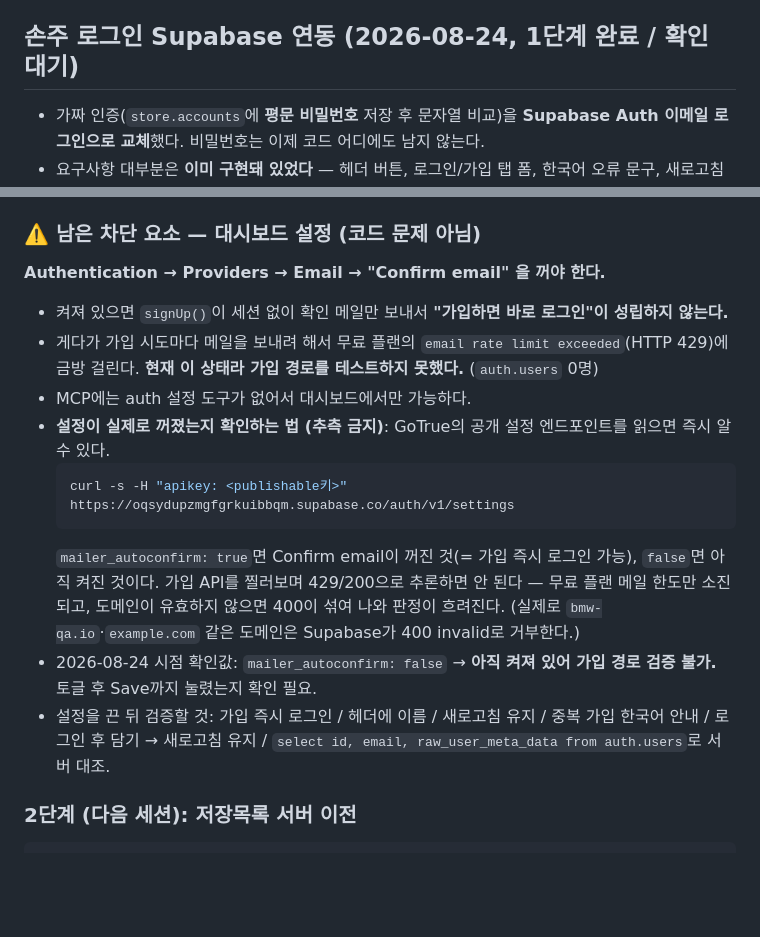
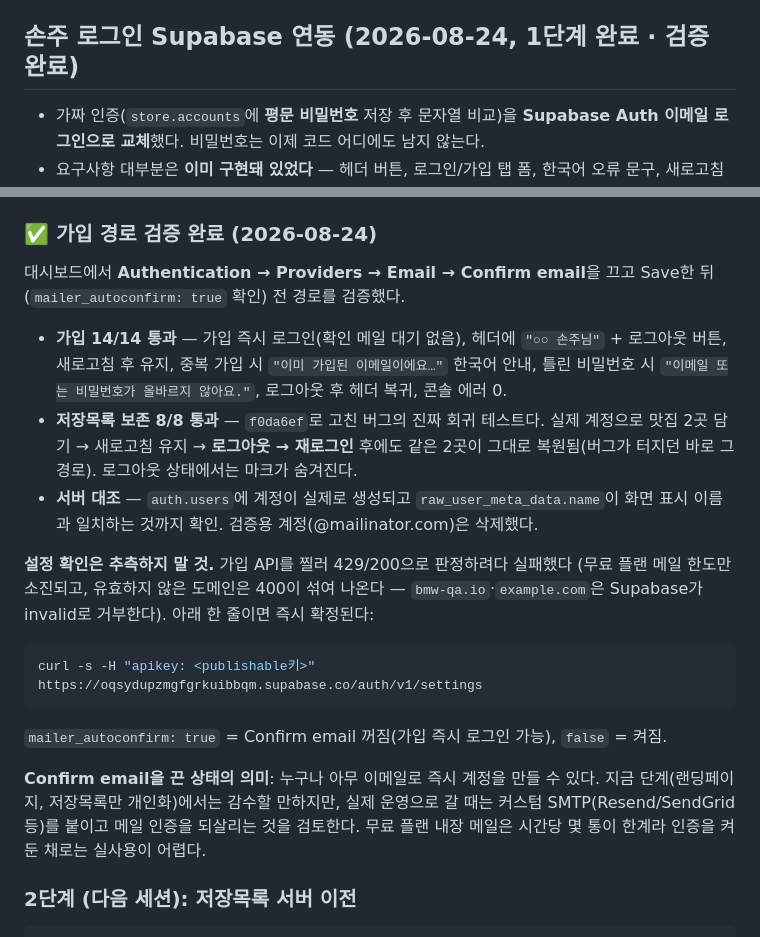
Before and after one commit to jeanee2004/seniormarketing, a Markdown page: next.md, 2 parts joined by grey strips. Drawn GitHub-style; blank space fills up the shorter version.

Commit message:
가입 경로 검증 완료 — 손주 로그인 1단계 종료
Confirm email을 끈 뒤(mailer_autoconfirm: true 확인) 남아 있던 가입 경로를
검증했다. aeae759의 "가입 경로는 미검증" 단서를 해소한다.

- 가입 14/14 통과 — 확인 메일 대기 없이 즉시 로그인, 헤더에 "○○ 손주님" +
  로그아웃 버튼, 새로고침 후 유지, 중복 가입·틀린 비밀번호 모두 한국어 안내,
  로그아웃 후 헤더 복귀, 콘솔 에러 0.
- 저장목록 보존 8/8 통과 — f0da6ef로 고친 버그의 진짜 회귀 테스트다. 실제
  계정으로 2곳을 담고 새로고침한 뒤, 로그아웃 → 재로그인까지 거쳐도 같은 2곳이
  그대로 복원되는 것을 확인했다. 버그가 터지던 바로 그 경로다.
- 서버 대조 — auth.users에 계정이 실제로 생기고 raw_user_meta_data.name이 화면
  표시 이름과 일치하는 것까지 확인. 검증용 계정은 삭제했다.

설정 상태는 /auth/v1/settings의 mailer_autoconfirm으로 확인하는 방법을 next.md에
남겼다. 가입 API 응답으로 추론하면 안 된다 — 메일 한도만 소진되고, 유효하지 않은
도메인은 400이 섞여 나와 판정이 흐려진다.

Co-Authored-By: Claude Opus 5 <noreply@anthropic.com>
Claude-Session: https://claude.ai/code/session_015xJ4p9rjVWnHmWgHvsKNxA

````diff
--- a/next.md
+++ b/next.md
@@ -24,7 +24,7 @@
   - 브라우저 검증: 카카오 실시간 검색 5건 렌더, 구글 리뷰 실제 평점·리뷰 5개 렌더, 콘솔 에러 0.
   - **디버깅 교훈**: Git Bash에서 `curl`에 한글을 인자로 넘기면 인코딩이 깨져(`����`) 빈 결과가 온다. 이것 때문에 처음에 API가 죽은 것처럼 보였다. **한글이 들어가는 API 테스트는 `node -e`로 `fetch`를 쓸 것.**
 
-## 손주 로그인 Supabase 연동 (2026-08-24, 1단계 완료 / 확인 대기)
+## 손주 로그인 Supabase 연동 (2026-08-24, 1단계 완료 · 검증 완료)
 
 - 가짜 인증(`store.accounts`에 **평문 비밀번호** 저장 후 문자열 비교)을 **Supabase Auth 이메일 로그인으로 교체**했다. 비밀번호는 이제 코드 어디에도 남지 않는다.
 - 요구사항 대부분은 **이미 구현돼 있었다** — 헤더 버튼, 로그인/가입 탭 폼, 한국어 오류 문구, 새로고침 유지, 그리고 "누가 로그인했는지 다른 기능이 쓰기 좋게"에 해당하는 `requireLogin(intent)`까지. 실제로 바꾼 건 **인증의 공급원 하나**였고 저장·리뷰·마이페이지·식권은 손대지 않아도 그대로 따라왔다.
@@ -38,21 +38,33 @@
   - 마크 분리 검증 **16/16 통과** — 옛/새 형식 판별, A 저장 → B 전환 시 미유출, B 저장 시 A 보존, A 복귀 시 복원, 로그아웃 시 전체 해제, 옛 전역 marks 1회 승계, 헤더 이름 표시.
 - 검증: 헤드리스 크롬으로 **12/12 통과** — 로그인 게이트(담기 → 로그인 안내), 비로그인 상태의 기존 기능, 이메일 전용 입력, 형식 오류 한국어 안내, 한/영/중 문구, 콘솔 에러 0. 틀린 비밀번호 경로에서 실제 Supabase 응답이 `"이메일 또는 비밀번호가 올바르지 않아요."`로 번역돼 나오는 것까지 확인했다.
 
-### ⚠️ 남은 차단 요소 — 대시보드 설정 (코드 문제 아님)
+### ✅ 가입 경로 검증 완료 (2026-08-24)
 
-**Authentication → Providers → Email → "Confirm email" 을 꺼야 한다.**
+대시보드에서 **Authentication → Providers → Email → Confirm email**을 끄고 Save한 뒤
+(`mailer_autoconfirm: true` 확인) 전 경로를 검증했다.
 
-- 켜져 있으면 `signUp()`이 세션 없이 확인 메일만 보내서 **"가입하면 바로 로그인"이 성립하지 않는다.**
-- 게다가 가입 시도마다 메일을 보내려 해서 무료 플랜의 `email rate limit exceeded`(HTTP 429)에 금방 걸린다. **현재 이 상태라 가입 경로를 테스트하지 못했다.** (`auth.users` 0명)
-- MCP에는 auth 설정 도구가 없어서 대시보드에서만 가능하다.
-- **설정이 실제로 꺼졌는지 확인하는 법 (추측 금지)**: GoTrue의 공개 설정 엔드포인트를 읽으면 즉시 알 수 있다.
-  ```bash
-  curl -s -H "apikey: <publishable키>" https://oqsydupzmgfgrkuibbqm.supabase.co/auth/v1/settings
-  ```
-  `mailer_autoconfirm: true`면 Confirm email이 꺼진 것(= 가입 즉시 로그인 가능), `false`면 아직 켜진 것이다.
-  가입 API를 찔러보며 429/200으로 추론하면 안 된다 — 무료 플랜 메일 한도만 소진되고, 도메인이 유효하지 않으면 400이 섞여 나와 판정이 흐려진다. (실제로 `bmw-qa.io`·`example.com` 같은 도메인은 Supabase가 400 invalid로 거부한다.)
-- 2026-08-24 시점 확인값: `mailer_autoconfirm: false` → **아직 켜져 있어 가입 경로 검증 불가.** 토글 후 Save까지 눌렸는지 확인 필요.
-- 설정을 끈 뒤 검증할 것: 가입 즉시 로그인 / 헤더에 이름 / 새로고침 유지 / 중복 가입 한국어 안내 / 로그인 후 담기 → 새로고침 유지 / `select id, email, raw_user_meta_data from auth.users`로 서버 대조.
+- **가입 14/14 통과** — 가입 즉시 로그인(확인 메일 대기 없음), 헤더에 `"○○ 손주님"` + 로그아웃 버튼,
+  새로고침 후 유지, 중복 가입 시 `"이미 가입된 이메일이에요…"` 한국어 안내,
+  틀린 비밀번호 시 `"이메일 또는 비밀번호가 올바르지 않아요."`, 로그아웃 후 헤더 복귀, 콘솔 에러 0.
+- **저장목록 보존 8/8 통과** — `f0da6ef`로 고친 버그의 진짜 회귀 테스트다.
+  실제 계정으로 맛집 2곳 담기 → 새로고침 유지 → **로그아웃 → 재로그인** 후에도
+  같은 2곳이 그대로 복원됨(버그가 터지던 바로 그 경로). 로그아웃 상태에서는 마크가 숨겨진다.
+- **서버 대조** — `auth.users`에 계정이 실제로 생성되고 `raw_user_meta_data.name`이
+  화면 표시 이름과 일치하는 것까지 확인. 검증용 계정(@mailinator.com)은 삭제했다.
+
+**설정 확인은 추측하지 말 것.** 가입 API를 찔러 429/200으로 판정하려다 실패했다
+(무료 플랜 메일 한도만 소진되고, 유효하지 않은 도메인은 400이 섞여 나온다 —
+`bmw-qa.io`·`example.com`은 Supabase가 invalid로 거부한다). 아래 한 줄이면 즉시 확정된다:
+
+```bash
+curl -s -H "apikey: <publishable키>" https://oqsydupzmgfgrkuibbqm.supabase.co/auth/v1/settings
+```
+`mailer_autoconfirm: true` = Confirm email 꺼짐(가입 즉시 로그인 가능), `false` = 켜짐.
+
+**Confirm email을 끈 상태의 의미**: 누구나 아무 이메일로 즉시 계정을 만들 수 있다.
+지금 단계(랜딩페이지, 저장목록만 개인화)에서는 감수할 만하지만, 실제 운영으로 갈 때는
+커스텀 SMTP(Resend/SendGrid 등)를 붙이고 메일 인증을 되살리는 것을 검토한다.
+무료 플랜 내장 메일은 시간당 몇 통이 한계라 인증을 켜둔 채로는 실사용이 어렵다.
 
 ### 2단계 (다음 세션): 저장목록 서버 이전
 
````
